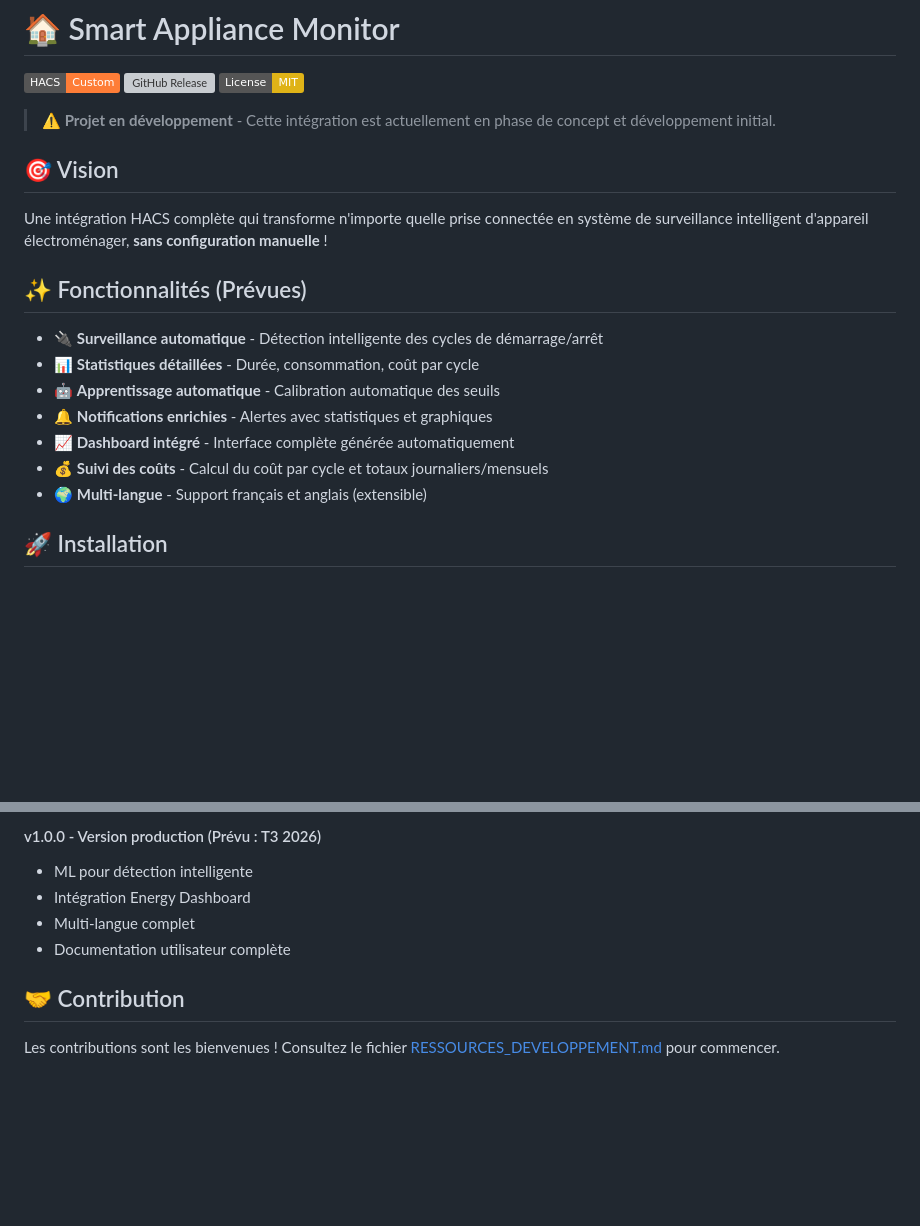
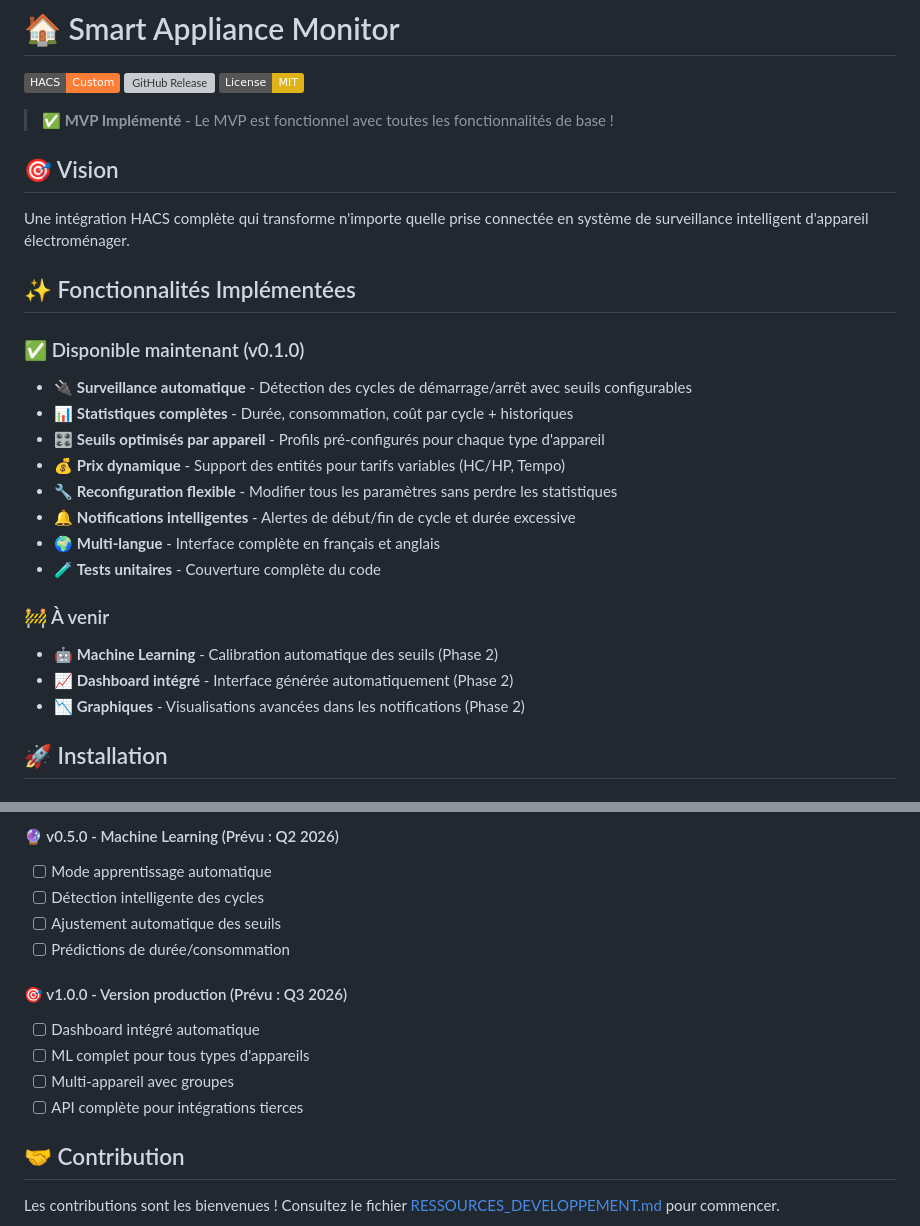
Before and after one commit to legaetan/ha-smart_appliance_monitor, a Markdown page: README.md, 2 parts joined by grey strips. GitHub-like rendering; badges without logos; blank space fills up the shorter version; grey boxes are pictures that could not be loaded.

```diff
--- a/README.md
+++ b/README.md
@@ -4,21 +4,30 @@
 [![GitHub Release](https://img.shields.io/github/release/yourusername/ha-smart_appliance_monitor.svg)](https://github.com/yourusername/ha-smart_appliance_monitor/releases)
 [![License: MIT](https://img.shields.io/badge/License-MIT-yellow.svg)](https://opensource.org/licenses/MIT)
 
-> **⚠️ Projet en développement** - Cette intégration est actuellement en phase de concept et développement initial.
+> **✅ MVP Implémenté** - Le MVP est fonctionnel avec toutes les fonctionnalités de base !
 
 ## 🎯 Vision
 
-Une intégration HACS complète qui transforme n'importe quelle prise connectée en système de surveillance intelligent d'appareil électroménager, **sans configuration manuelle** !
+Une intégration HACS complète qui transforme n'importe quelle prise connectée en système de surveillance intelligent d'appareil électroménager.
 
-## ✨ Fonctionnalités (Prévues)
+## ✨ Fonctionnalités Implémentées
 
-- 🔌 **Surveillance automatique** - Détection intelligente des cycles de démarrage/arrêt
-- 📊 **Statistiques détaillées** - Durée, consommation, coût par cycle
-- 🤖 **Apprentissage automatique** - Calibration automatique des seuils
-- 🔔 **Notifications enrichies** - Alertes avec statistiques et graphiques
-- 📈 **Dashboard intégré** - Interface complète générée automatiquement
-- 💰 **Suivi des coûts** - Calcul du coût par cycle et totaux journaliers/mensuels
-- 🌍 **Multi-langue** - Support français et anglais (extensible)
+### ✅ Disponible maintenant (v0.1.0)
+
+- 🔌 **Surveillance automatique** - Détection des cycles de démarrage/arrêt avec seuils configurables
+- 📊 **Statistiques complètes** - Durée, consommation, coût par cycle + historiques
+- 🎛️ **Seuils optimisés par appareil** - Profils pré-configurés pour chaque type d'appareil
+- 💰 **Prix dynamique** - Support des entités pour tarifs variables (HC/HP, Tempo)
+- 🔧 **Reconfiguration flexible** - Modifier tous les paramètres sans perdre les statistiques
+- 🔔 **Notifications intelligentes** - Alertes de début/fin de cycle et durée excessive
+- 🌍 **Multi-langue** - Interface complète en français et anglais
+- 🧪 **Tests unitaires** - Couverture complète du code
+
+### 🚧 À venir
+
+- 🤖 **Machine Learning** - Calibration automatique des seuils (Phase 2)
+- 📈 **Dashboard intégré** - Interface générée automatiquement (Phase 2)
+- 📉 **Graphiques** - Visualisations avancées dans les notifications (Phase 2)
 
 ## 🚀 Installation
 
@@ -96,9 +130,15 @@ L'intégration peut surveiller tout appareil électroménager connecté via une
 
-#### v1.0.0 - Version production (Prévu : T3 2026)
-- ML pour détection intelligente
-- Intégration Energy Dashboard
-- Multi-langue complet
-- Documentation utilisateur complète
+#### 🔮 v0.5.0 - Machine Learning (Prévu : Q2 2026)
+- [ ] Mode apprentissage automatique
+- [ ] Détection intelligente des cycles
+- [ ] Ajustement automatique des seuils
+- [ ] Prédictions de durée/consommation
+
+#### 🎯 v1.0.0 - Version production (Prévu : Q3 2026)
+- [ ] Dashboard intégré automatique
+- [ ] ML complet pour tous types d'appareils
+- [ ] Multi-appareil avec groupes
+- [ ] API complète pour intégrations tierces
 
 ## 🤝 Contribution
 
```
Also changed, not shown: other parts of README.md (+43 -18 lines).
